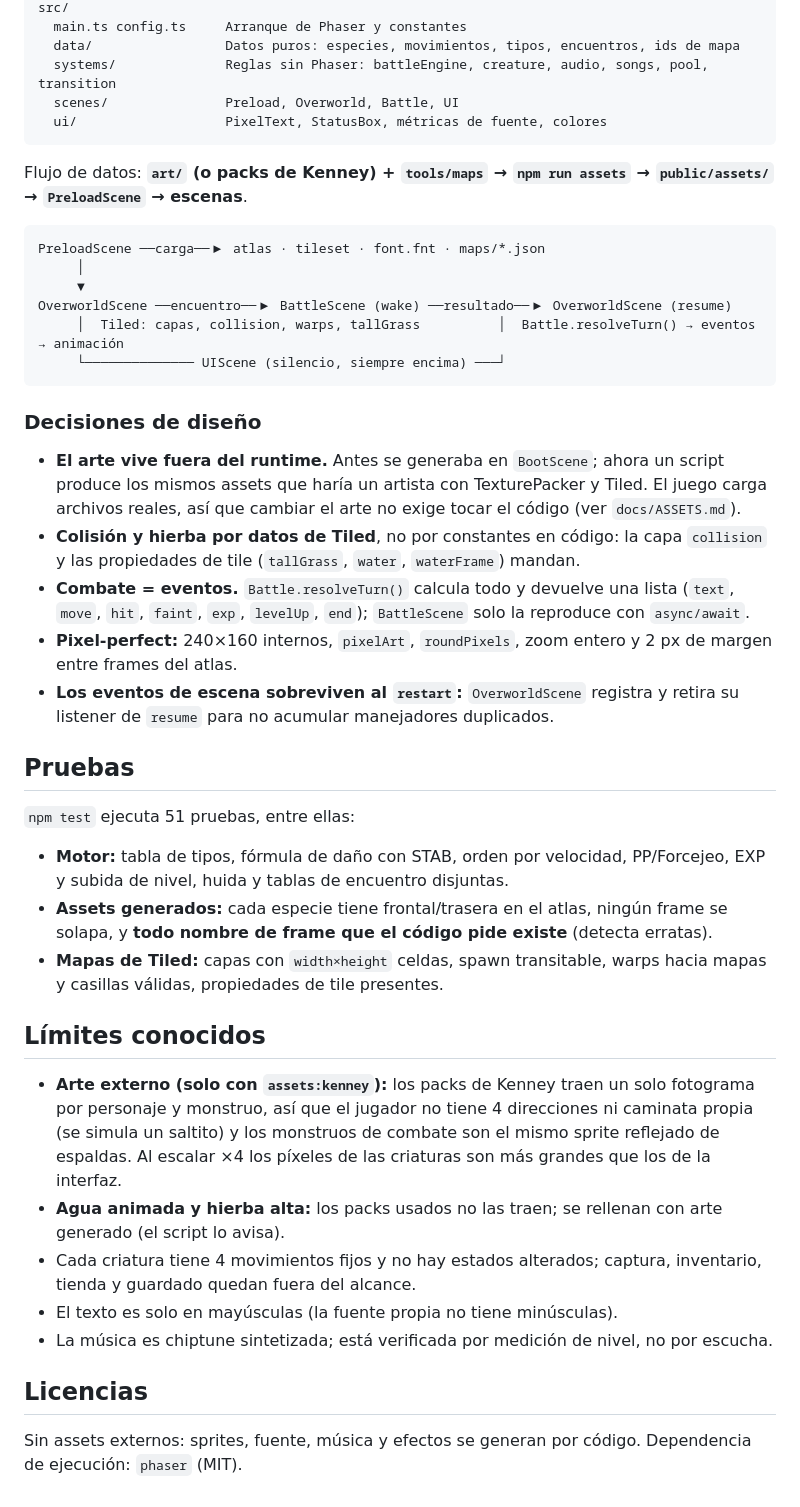
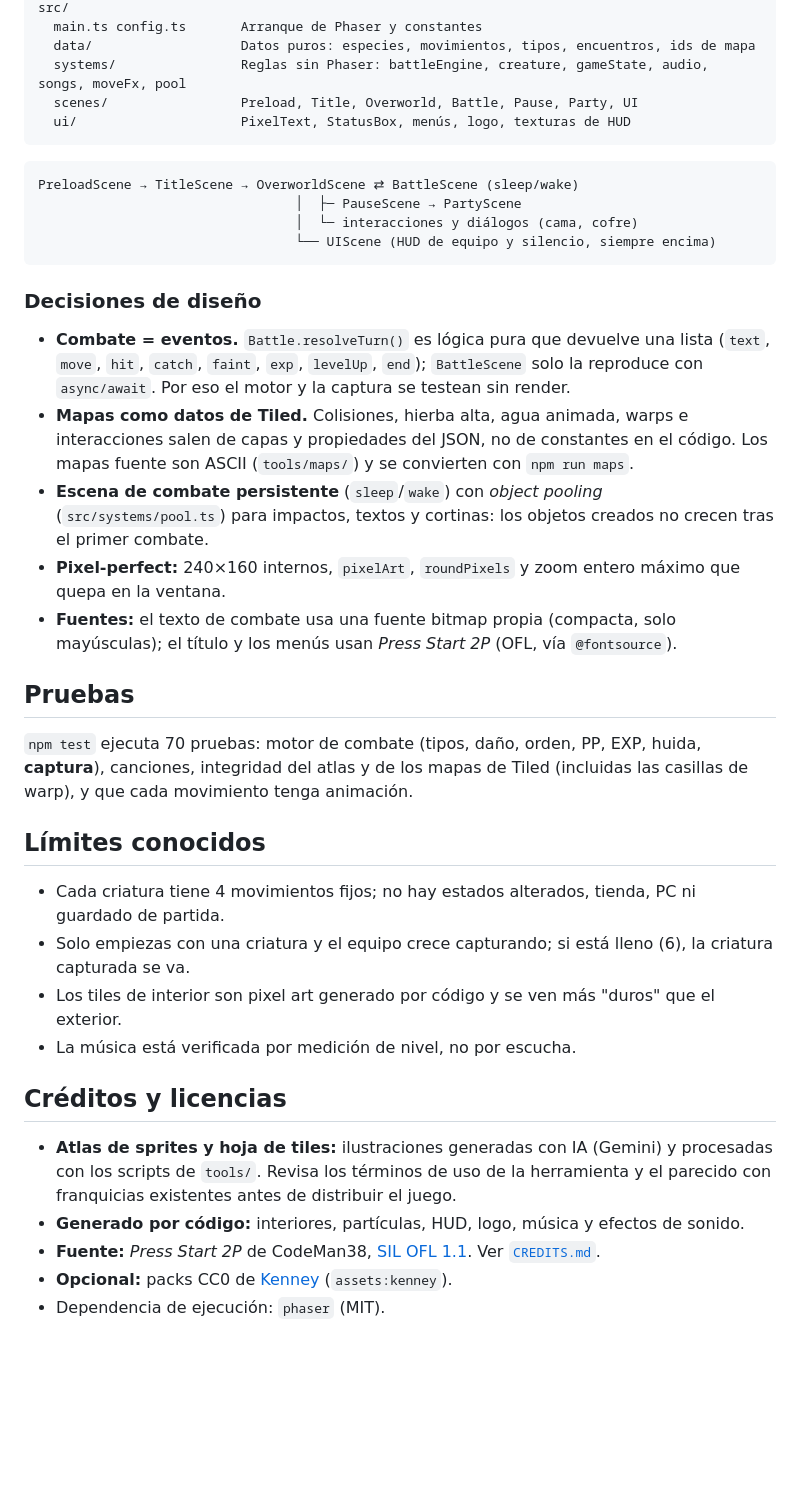
Before and after one commit to brian-cve/Pokimon2, a Markdown page: README.md, the part around the change printed below. Drawn GitHub-style; blank space fills up the shorter version.

````diff
--- a/README.md
+++ b/README.md
@@ -87,46 +80,41 @@ public/assets/          Assets generados y versionados (el juego solo carga esto
 src/
-  main.ts config.ts     Arranque de Phaser y constantes
-  data/                 Datos puros: especies, movimientos, tipos, encuentros, ids de mapa
-  systems/              Reglas sin Phaser: battleEngine, creature, audio, songs, pool, transition
-  scenes/               Preload, Overworld, Battle, UI
-  ui/                   PixelText, StatusBox, métricas de fuente, colores
+  main.ts config.ts       Arranque de Phaser y constantes
+  data/                   Datos puros: especies, movimientos, tipos, encuentros, ids de mapa
+  systems/                Reglas sin Phaser: battleEngine, creature, gameState, audio, songs, moveFx, pool
+  scenes/                 Preload, Title, Overworld, Battle, Pause, Party, UI
+  ui/                     PixelText, StatusBox, menús, logo, texturas de HUD
 ```
 
-Flujo de datos: **`art/` (o packs de Kenney) + `tools/maps` → `npm run assets` → `public/assets/` → `PreloadScene` → escenas**.
-
 ```
-PreloadScene ──carga──▶ atlas · tileset · font.fnt · maps/*.json
-     │
-     ▼
-OverworldScene ──encuentro──▶ BattleScene (wake) ──resultado──▶ OverworldScene (resume)
-     │  Tiled: capas, collision, warps, tallGrass          │  Battle.resolveTurn() → eventos → animación
-     └────────────── UIScene (silencio, siempre encima) ───┘
+PreloadScene → TitleScene → OverworldScene ⇄ BattleScene (sleep/wake)
+                                 │  ├─ PauseScene → PartyScene
+                                 │  └─ interacciones y diálogos (cama, cofre)
+                                 └── UIScene (HUD de equipo y silencio, siempre encima)
 ```
 
 ### Decisiones de diseño
 
-- **El arte vive fuera del runtime.** Antes se generaba en `BootScene`; ahora un script produce los mismos assets que haría un artista con TexturePacker y Tiled. El juego carga archivos reales, así que cambiar el arte no exige tocar el código (ver `docs/ASSETS.md`).
-- **Colisión y hierba por datos de Tiled**, no por constantes en código: la capa `collision` y las propiedades de tile (`tallGrass`, `water`, `waterFrame`) mandan.
-- **Combate = eventos.** `Battle.resolveTurn()` calcula todo y devuelve una lista (`text`, `move`, `hit`, `faint`, `exp`, `levelUp`, `end`); `BattleScene` solo la reproduce con `async/await`.
-- **Pixel-perfect:** 240×160 internos, `pixelArt`, `roundPixels`, zoom entero y 2 px de margen entre frames del atlas.
-- **Los eventos de escena sobreviven al `restart`:** `OverworldScene` registra y retira su listener de `resume` para no acumular manejadores duplicados.
+- **Combate = eventos.** `Battle.resolveTurn()` es lógica pura que devuelve una lista (`text`, `move`, `hit`, `catch`, `faint`, `exp`, `levelUp`, `end`); `BattleScene` solo la reproduce con `async/await`. Por eso el motor y la captura se testean sin render.
+- **Mapas como datos de Tiled.** Colisiones, hierba alta, agua animada, warps e interacciones salen de capas y propiedades del JSON, no de constantes en el código. Los mapas fuente son ASCII (`tools/maps/`) y se convierten con `npm run maps`.
+- **Escena de combate persistente** (`sleep`/`wake`) con *object pooling* (`src/systems/pool.ts`) para impactos, textos y cortinas: los objetos creados no crecen tras el primer combate.
+- **Pixel-perfect:** 240×160 internos, `pixelArt`, `roundPixels` y zoom entero máximo que quepa en la ventana.
+- **Fuentes:** el texto de combate usa una fuente bitmap propia (compacta, solo mayúsculas); el título y los menús usan *Press Start 2P* (OFL, vía `@fontsource`).
 
 ## Pruebas
 
-`npm test` ejecuta 51 pruebas, entre ellas:
-
-- **Motor:** tabla de tipos, fórmula de daño con STAB, orden por velocidad, PP/Forcejeo, EXP y subida de nivel, huida y tablas de encuentro disjuntas.
-- **Assets generados:** cada especie tiene frontal/trasera en el atlas, ningún frame se solapa, y **todo nombre de frame que el código pide existe** (detecta erratas).
-- **Mapas de Tiled:** capas con `width×height` celdas, spawn transitable, warps hacia mapas y casillas válidas, propiedades de tile presentes.
+`npm test` ejecuta 70 pruebas: motor de combate (tipos, daño, orden, PP, EXP, huida, **captura**), canciones, integridad del atlas y de los mapas de Tiled (incluidas las casillas de warp), y que cada movimiento tenga animación.
 
 ## Límites conocidos
 
-- **Arte externo (solo con `assets:kenney`):** los packs de Kenney traen un solo fotograma por personaje y monstruo, así que el jugador no tiene 4 direcciones ni caminata propia (se simula un saltito) y los monstruos de combate son el mismo sprite reflejado de espaldas. Al escalar ×4 los píxeles de las criaturas son más grandes que los de la interfaz.
-- **Agua animada y hierba alta:** los packs usados no las traen; se rellenan con arte generado (el script lo avisa).
-- Cada criatura tiene 4 movimientos fijos y no hay estados alterados; captura, inventario, tienda y guardado quedan fuera del alcance.
-- El texto es solo en mayúsculas (la fuente propia no tiene minúsculas).
-- La música es chiptune sintetizada; está verificada por medición de nivel, no por escucha.
+- Cada criatura tiene 4 movimientos fijos; no hay estados alterados, tienda, PC ni guardado de partida.
+- Solo empiezas con una criatura y el equipo crece capturando; si está lleno (6), la criatura capturada se va.
+- Los tiles de interior son pixel art generado por código y se ven más "duros" que el exterior.
+- La música está verificada por medición de nivel, no por escucha.
 
-## Licencias
+## Créditos y licencias
 
-Sin assets externos: sprites, fuente, música y efectos se generan por código. Dependencia de ejecución: `phaser` (MIT).
+- **Atlas de sprites y hoja de tiles:** ilustraciones generadas con IA (Gemini) y procesadas con los scripts de `tools/`. Revisa los términos de uso de la herramienta y el parecido con franquicias existentes antes de distribuir el juego.
+- **Generado por código:** interiores, partículas, HUD, logo, música y efectos de sonido.
+- **Fuente:** *Press Start 2P* de CodeMan38, [SIL OFL 1.1](https://openfontlicense.org). Ver [`CREDITS.md`](CREDITS.md).
+- **Opcional:** packs CC0 de [Kenney](https://kenney.nl) (`assets:kenney`).
+- Dependencia de ejecución: `phaser` (MIT).
````
Also changed, not shown: other parts of README.md (+56 -63 lines), docs/media/capture.gif (added), docs/media/pause.gif (added), docs/media/title.gif (added), 7 other files.
